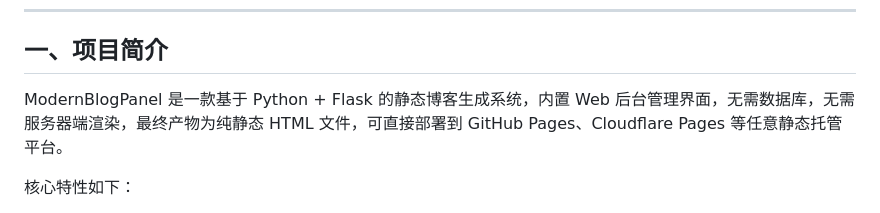
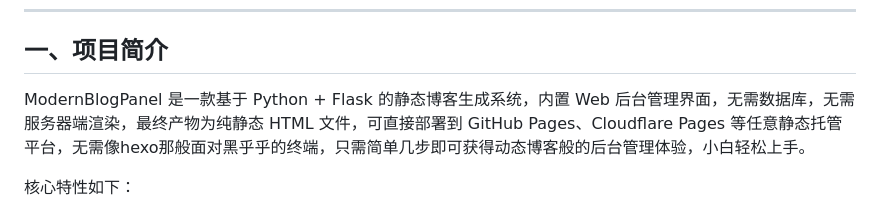
Before and after one commit to Cnfte/ModernBlog, a Markdown page: README.md, the part around the change. Drawn GitHub-style.

```diff
--- a/README.md
+++ b/README.md
@@ -26,7 +26,7 @@
 
 ## 一、项目简介
 
-ModernBlogPanel 是一款基于 Python + Flask 的静态博客生成系统，内置 Web 后台管理界面，无需数据库，无需服务器端渲染，最终产物为纯静态 HTML 文件，可直接部署到 GitHub Pages、Cloudflare Pages 等任意静态托管平台。
+ModernBlogPanel 是一款基于 Python + Flask 的静态博客生成系统，内置 Web 后台管理界面，无需数据库，无需服务器端渲染，最终产物为纯静态 HTML 文件，可直接部署到 GitHub Pages、Cloudflare Pages 等任意静态托管平台，无需像hexo那般面对黑乎乎的终端，只需简单几步即可获得动态博客般的后台管理体验，小白轻松上手。
 
 核心特性如下：
 
```
